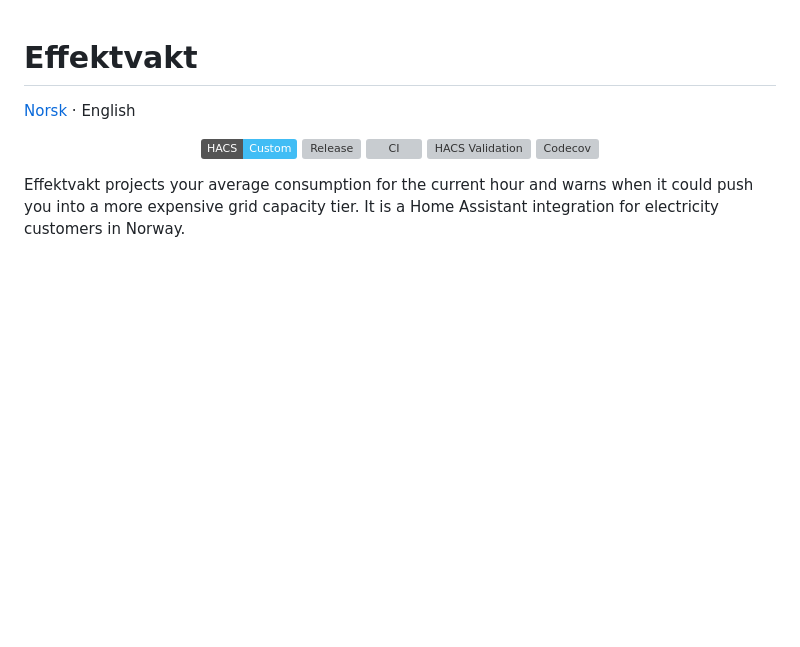
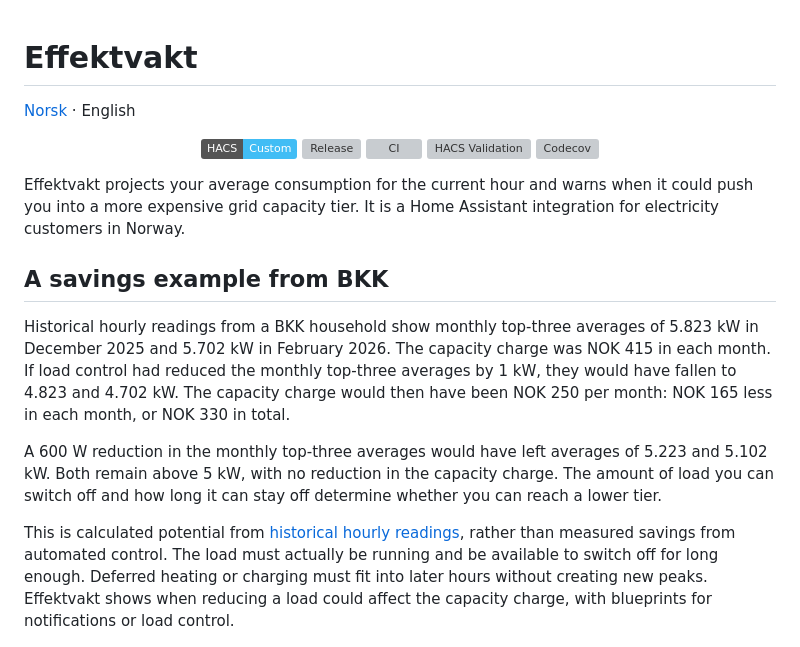
Before and after one commit to fredrik-lindseth/hacs-effektvakt, a Markdown page: README.en.md, the part around the change. Rendered like a GitHub page; badges without logos; blank space fills up the shorter version; grey boxes are pictures that could not be loaded.

```diff
--- a/README.en.md
+++ b/README.en.md
@@ -11,6 +11,14 @@
 </p>
 
 Effektvakt projects your average consumption for the current hour and warns when it could push you into a more expensive grid capacity tier. It is a Home Assistant integration for electricity customers in Norway.
+
+## A savings example from BKK
+
+Historical hourly readings from a BKK household show monthly top-three averages of 5.823 kW in December 2025 and 5.702 kW in February 2026. The capacity charge was NOK 415 in each month. If load control had reduced the monthly top-three averages by 1 kW, they would have fallen to 4.823 and 4.702 kW. The capacity charge would then have been NOK 250 per month: NOK 165 less in each month, or NOK 330 in total.
+
+A 600 W reduction in the monthly top-three averages would have left averages of 5.223 and 5.102 kW. Both remain above 5 kW, with no reduction in the capacity charge. The amount of load you can switch off and how long it can stay off determine whether you can reach a lower tier.
+
+This is calculated potential from [historical hourly readings](tests/fixtures/README.md), rather than measured savings from automated control. The load must actually be running and be available to switch off for long enough. Deferred heating or charging must fit into later hours without creating new peaks. Effektvakt shows when reducing a load could affect the capacity charge, with blueprints for notifications or load control.
 
 <p align="center">
   <img src="docs/bilder/skive-gossen.png" alt="Effektvakt dashboard card: an analogue demand monitor with a kW scale, monthly capacity prices and three indicators" width="420">
```
Also changed, not shown: README.md (+8 -0 lines).
